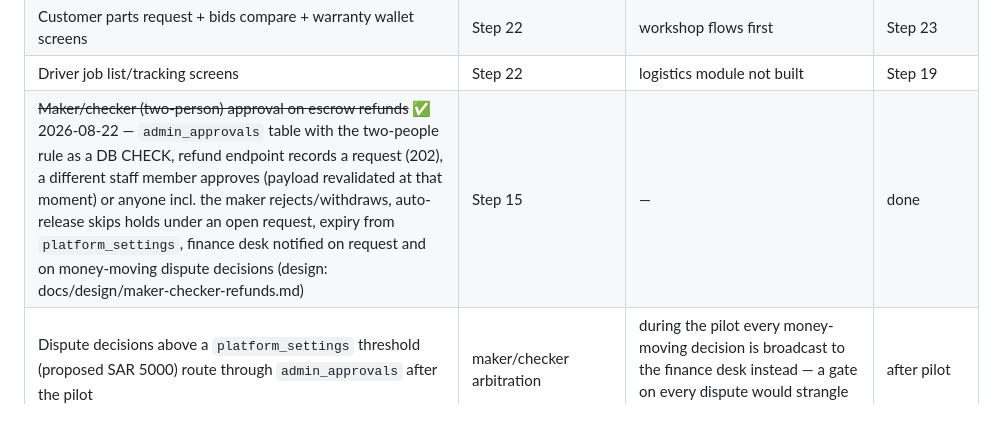
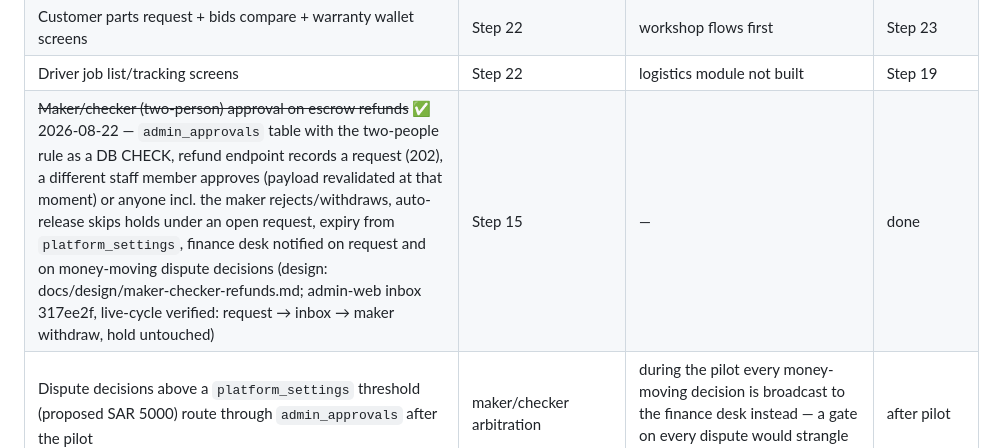
Before and after one commit to Issaalhilali/sinaaty, a Markdown page: docs/backlog.md, the part around the change. GitHub-like rendering; blank space fills up the shorter version.

Commit message:
docs(repo): maker/checker row records the admin inbox and the verified live cycle
Co-Authored-By: Claude Fable 5 <noreply@anthropic.com>

```diff
--- a/docs/backlog.md
+++ b/docs/backlog.md
@@ -27,7 +27,7 @@
 | Bid with photos (supplier attaches media to a bid) | Step 22 | bid DTO has no media yet; add `part_bid_media` link | Step 23 |
 | Customer parts request + bids compare + warranty wallet screens | Step 22 | workshop flows first | Step 23 |
 | Driver job list/tracking screens | Step 22 | logistics module not built | Step 19 |
-| ~~Maker/checker (two-person) approval on escrow refunds~~ ✅ 2026-08-22 — `admin_approvals` table with the two-people rule as a DB CHECK, refund endpoint records a request (202), a different staff member approves (payload revalidated at that moment) or anyone incl. the maker rejects/withdraws, auto-release skips holds under an open request, expiry from `platform_settings`, finance desk notified on request and on money-moving dispute decisions (design: docs/design/maker-checker-refunds.md) | Step 15 | — | done |
+| ~~Maker/checker (two-person) approval on escrow refunds~~ ✅ 2026-08-22 — `admin_approvals` table with the two-people rule as a DB CHECK, refund endpoint records a request (202), a different staff member approves (payload revalidated at that moment) or anyone incl. the maker rejects/withdraws, auto-release skips holds under an open request, expiry from `platform_settings`, finance desk notified on request and on money-moving dispute decisions (design: docs/design/maker-checker-refunds.md; admin-web inbox 317ee2f, live-cycle verified: request → inbox → maker withdraw, hold untouched) | Step 15 | — | done |
 | Dispute decisions above a `platform_settings` threshold (proposed SAR 5000) route through `admin_approvals` after the pilot | maker/checker arbitration | during the pilot every money-moving decision is broadcast to the finance desk instead — a gate on every dispute would strangle ops | after pilot |
 | Outbox integration_requests hardcode provider='nafez' (skews the integrations-by-provider table) | Step 15 | cosmetic in monitor; add an 'internal' provider enum value | Step 17 |
 | Admin 2FA beyond OTP (TOTP/WebAuthn for platform staff) | Step 15 | OTP is the second factor today | Step 24 |
```
